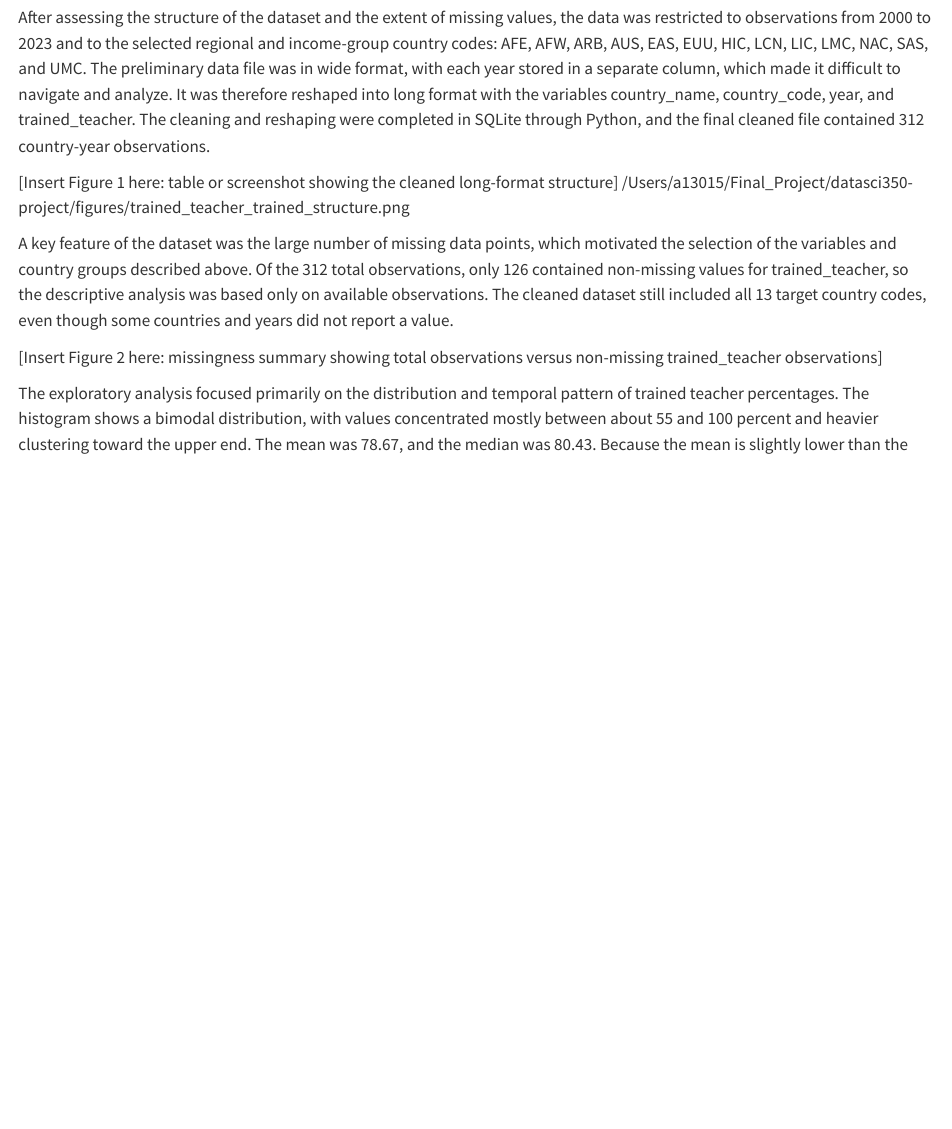
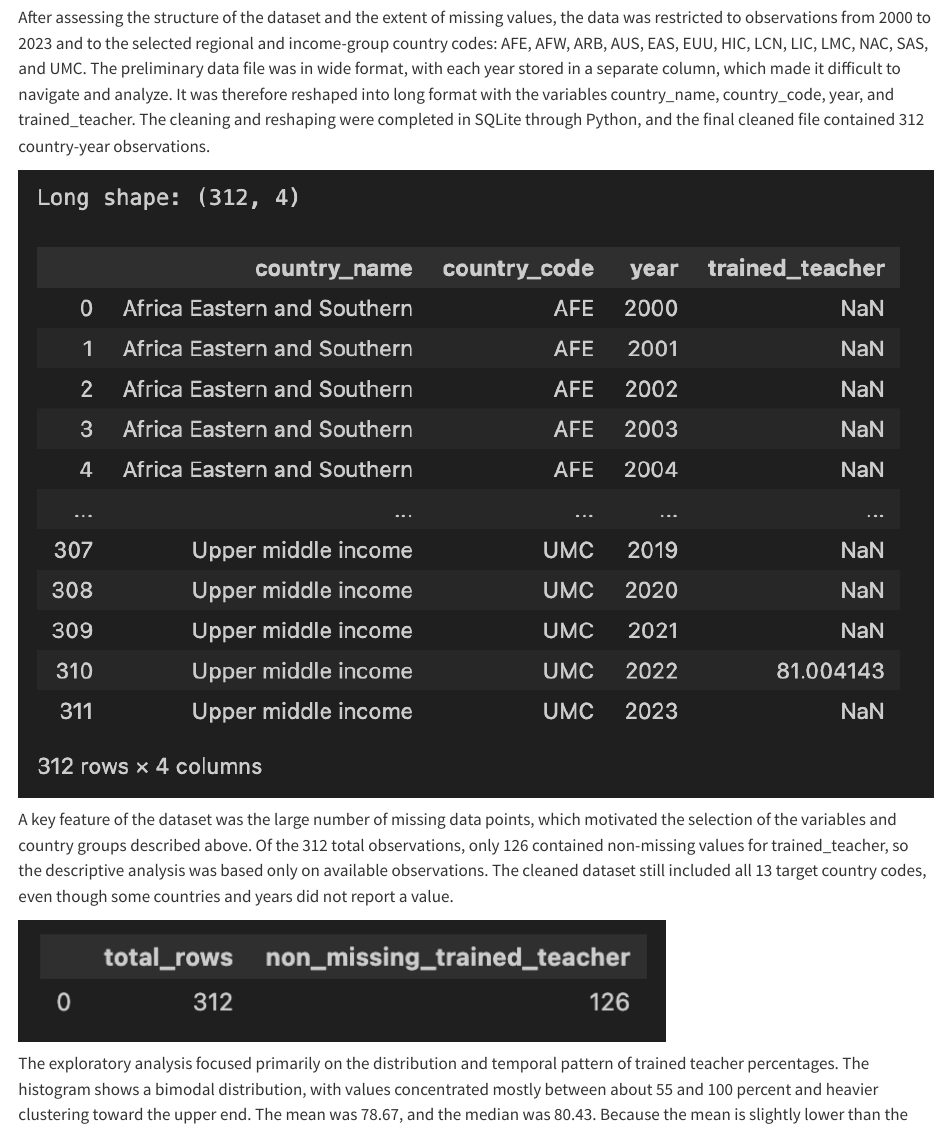
Before and after one commit to hankstandaert/datasci350-project, a Quarto document (quarto/report.qmd): the page in a window 1100 px wide, from 6670 px down. Rendered offline with R 4.5, knitr and Pandoc in place of Quarto, with nearby package versions; some code elsewhere in the file could not run offline; long lines of code are wrapped.

Commit message:
adding figures and render

```diff
--- a/quarto/report.qmd
+++ b/quarto/report.qmd
@@ -293,22 +293,22 @@
 
 After assessing the structure of the dataset and the extent of missing values, the data was restricted to observations from 2000 to 2023 and to the selected regional and income-group country codes: AFE, AFW, ARB, AUS, EAS, EUU, HIC, LCN, LIC, LMC, NAC, SAS, and UMC. The preliminary data file was in wide format, with each year stored in a separate column, which made it difficult to navigate and analyze. It was therefore reshaped into long format with the variables country_name, country_code, year, and trained_teacher. The cleaning and reshaping were completed in SQLite through Python, and the final cleaned file contained 312 country-year observations.
 
-[Insert Figure 1 here: table or screenshot showing the cleaned long-format structure]
-/Users/a13015/Final_Project/datasci350-project/figures/trained_teacher_trained_structure.png
+![](../figures/trained_teacher_trained_structure.png)
 
 A key feature of the dataset was the large number of missing data points, which motivated the selection of the variables and country groups described above. Of the 312 total observations, only 126 contained non-missing values for trained_teacher, so the descriptive analysis was based only on available observations. The cleaned dataset still included all 13 target country codes, even though some countries and years did not report a value.
 
-[Insert Figure 2 here: missingness summary showing total observations versus non-missing trained_teacher observations]
+![](../figures/trained_teacher_missing.png)
 
 The exploratory analysis focused primarily on the distribution and temporal pattern of trained teacher percentages. The histogram shows a bimodal distribution, with values concentrated mostly between about 55 and 100 percent and heavier clustering toward the upper end. The mean was 78.67, and the median was 80.43. Because the mean is slightly lower than the median, the distribution appears mildly left-skewed, suggesting that a few lower values pull the mean downward.
 
 [Insert Figure 3 here: histogram of trained_teacher with mean and median lines]
+![](../figures/trained_teacher_histogram.png)
 
 The time-series plot showed substantial variation over time and no clear linear trend. The yearly mean declined from the early 2000s into the early 2010s, then gradually recovered in later years. The yearly median followed a similar pattern, although it sometimes fell above or below the mean, suggesting that the cross-country distribution was uneven and occasionally skewed within individual years. The spread of points across years also indicates considerable variation across regions and income groups rather than a uniform global pattern.
 
 [Insert Figure 4 here: time-series scatterplot with yearly mean and median lines]
 
-
+![](../figures/trained_teacher_trend.png)
 
 # Data Analysis
 
```
Also changed, not shown: quarto/report.pdf (added), 1 other file.
